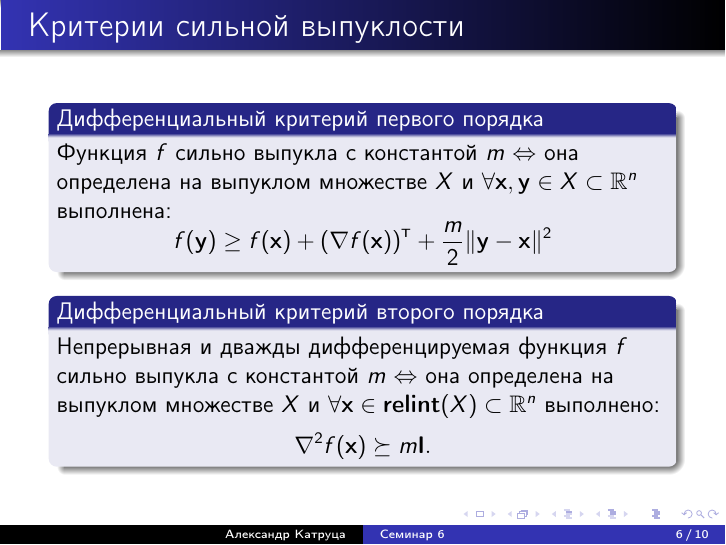
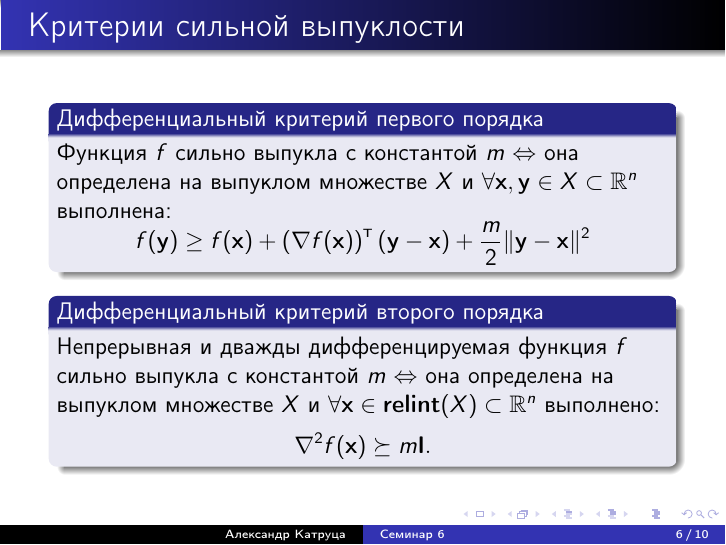
Before and after one commit to amkatrutsa/optimization_course, LaTeX slides (06-ConvexFunctions/Seminar6.tex): page 6 of 10. The pictures show the PDF file 06-ConvexFunctions/Seminar6.pdf that the author committed with the source.

Commit message:
Small fix

```diff
--- a/06-ConvexFunctions/Seminar6.tex
+++ b/06-ConvexFunctions/Seminar6.tex
@@ -106,7 +106,7 @@ f(\by) \geq f(\bx) + \left( \nabla f(\bx) \right)^{\T} (\by - \bx)
 Функция $f$ сильно выпукла с константой $m$ $\Leftrightarrow$ она определена на выпуклом множестве $X$ и $\forall \bx, \by \in X \subset \bbR^n$ выполнена:
 \vspace{-4mm}
 \[
-f(\by) \geq f(\bx) + \left( \nabla f(\bx) \right)^{\T} + \frac{m}{2}\| \by - \bx \|^2
+f(\by) \geq f(\bx) + \left( \nabla f(\bx) \right)^{\T} (\by - \bx) + \frac{m}{2}\| \by - \bx \|^2
 \]
 \end{block}
 
```
Also changed, not shown: 06-ConvexFunctions/Seminar6en.tex (+1 -1 lines), 06-ConvexFunctions/Seminar6.pdf, 06-ConvexFunctions/Seminar6en.pdf.
